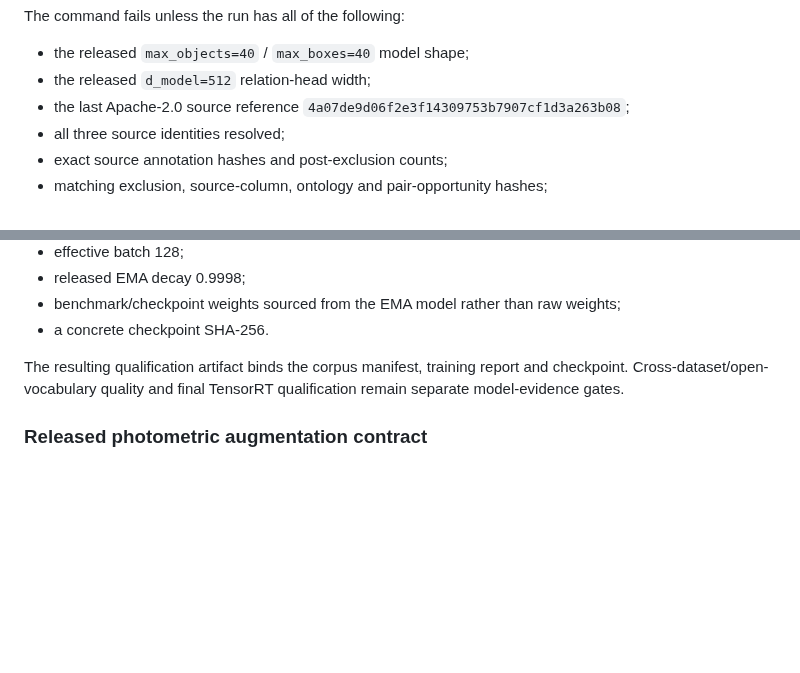
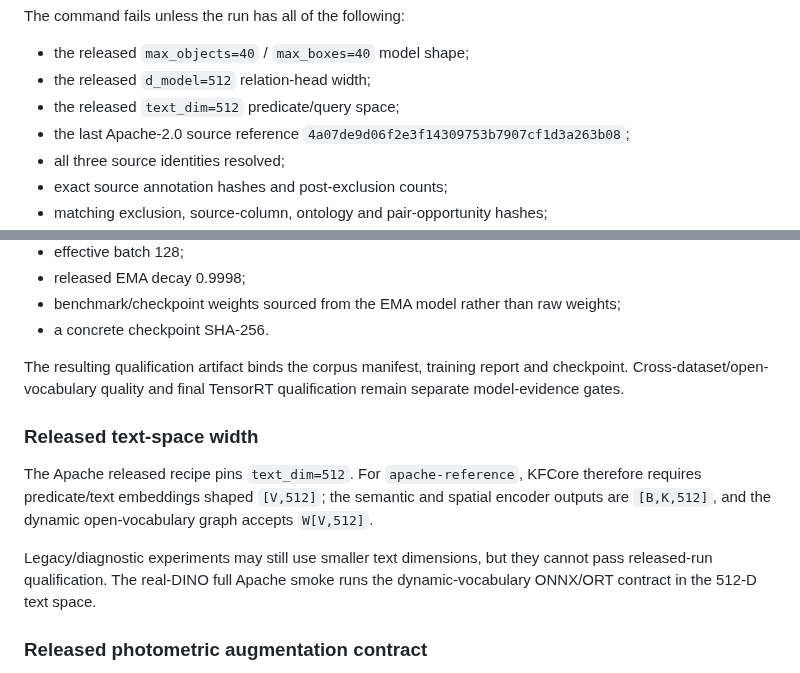
Before and after one commit to qigao/KFCore, a Markdown page: tools/relation_training/README.md, 2 parts joined by grey strips. Drawn GitHub-style; blank space fills up the shorter version.

Commit message:
docs(relation-training): record released text_dim=512

```diff
--- a/tools/relation_training/README.md
+++ b/tools/relation_training/README.md
@@ -1596,6 +1596,7 @@ The command fails unless the run has all of the following:
 
 - the released `max_objects=40` / `max_boxes=40` model shape;
 - the released `d_model=512` relation-head width;
+- the released `text_dim=512` predicate/query space;
 - the last Apache-2.0 source reference
   `4a07de9d06f2e3f14309753b7907cf1d3a263b08`;
 - all three source identities resolved;
@@ -1614,6 +1615,17 @@ The resulting qualification artifact binds the corpus manifest, training report
 and checkpoint. Cross-dataset/open-vocabulary quality and final TensorRT
 qualification remain separate model-evidence gates.
 
+### Released text-space width
+
+The Apache released recipe pins `text_dim=512`. For `apache-reference`,
+KFCore therefore requires predicate/text embeddings shaped `[V,512]`; the
+semantic and spatial encoder outputs are `[B,K,512]`, and the dynamic
+open-vocabulary graph accepts `W[V,512]`.
+
+Legacy/diagnostic experiments may still use smaller text dimensions, but they
+cannot pass released-run qualification. The real-DINO full Apache smoke runs
+the dynamic-vocabulary ONNX/ORT contract in the 512-D text space.
+
 ### Released photometric augmentation contract
 
 The Apache released recipe uses training-only photometric jitter with strength
```
